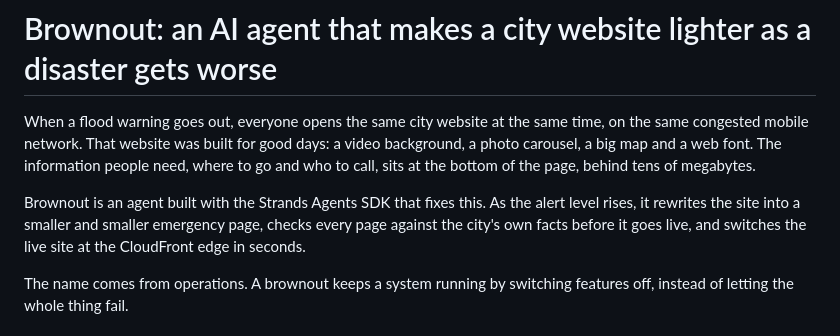
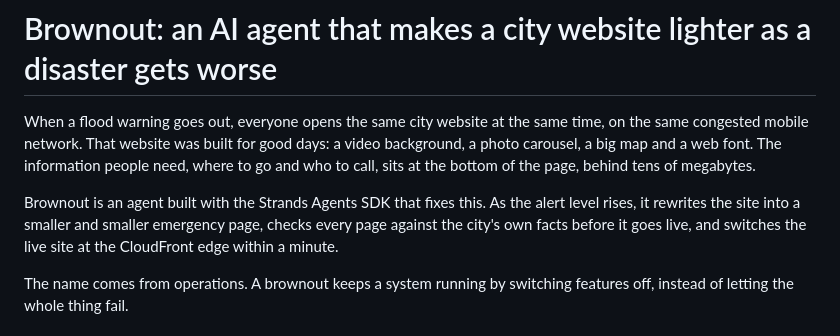
Before and after one commit to ikenyal/brownout, a Markdown page: docs/article.md, the part around the change. Rendered like a GitHub page.

```diff
--- a/docs/article.md
+++ b/docs/article.md
@@ -2,7 +2,7 @@
 
 When a flood warning goes out, everyone opens the same city website at the same time, on the same congested mobile network. That website was built for good days: a video background, a photo carousel, a big map and a web font. The information people need, where to go and who to call, sits at the bottom of the page, behind tens of megabytes.
 
-Brownout is an agent built with the Strands Agents SDK that fixes this. As the alert level rises, it rewrites the site into a smaller and smaller emergency page, checks every page against the city's own facts before it goes live, and switches the live site at the CloudFront edge in seconds.
+Brownout is an agent built with the Strands Agents SDK that fixes this. As the alert level rises, it rewrites the site into a smaller and smaller emergency page, checks every page against the city's own facts before it goes live, and switches the live site at the CloudFront edge within a minute.
 
 The name comes from operations. A brownout keeps a system running by switching features off, instead of letting the whole thing fail.
 
```
Also changed, not shown: README.md (+1 -1 lines).
